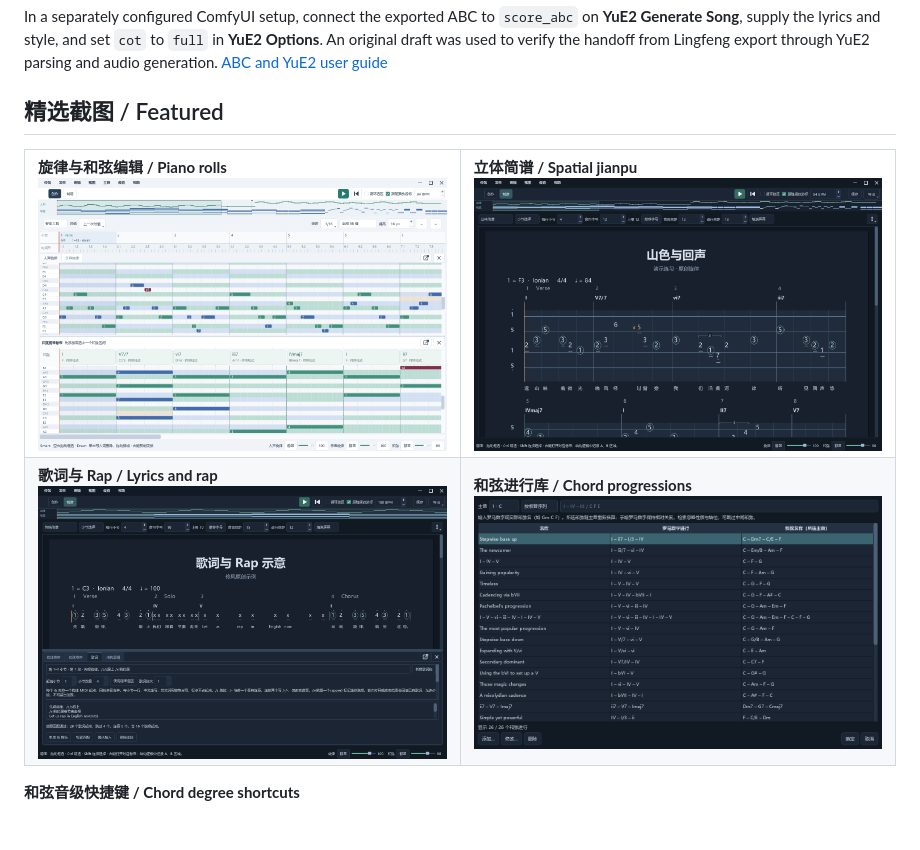
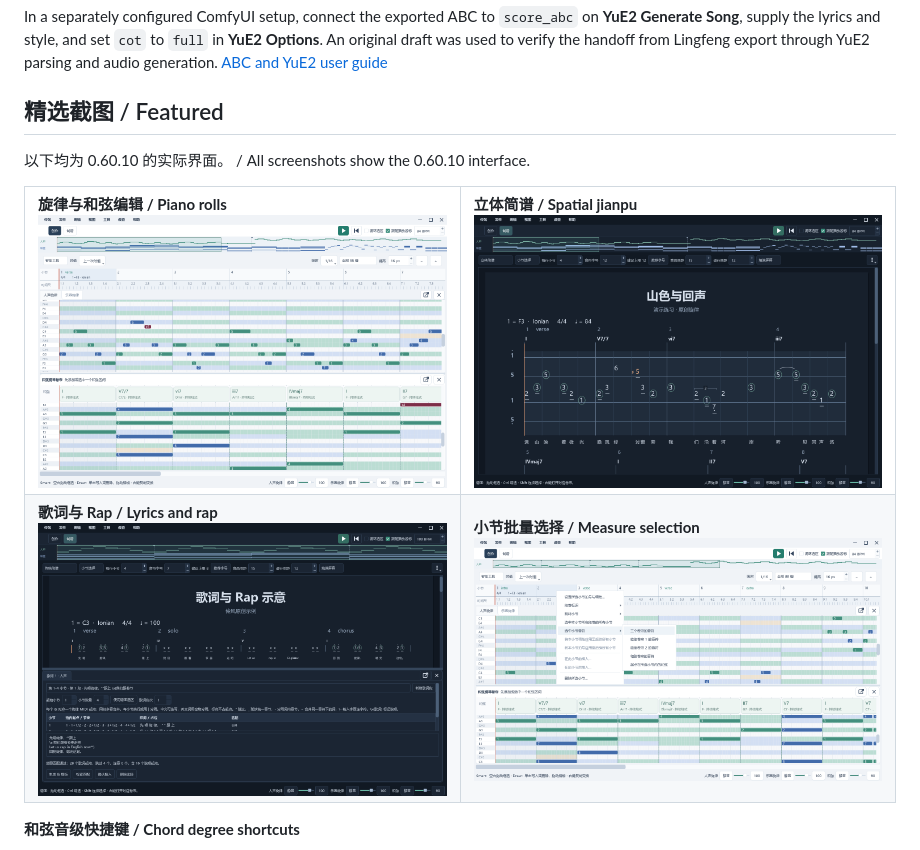
Before and after one commit to li-Ko-Ko/Lingfeng, a Markdown page: README.md, the part around the change. Drawn GitHub-style; pictures changed too: docs/screenshots/lyrics-rap.png, docs/screenshots/measure-selection.png (added), docs/screenshots/progression-library.png (deleted); blank space fills up the shorter version.

Commit message:
Release Lingfeng 0.60.10 with refreshed interface screenshots

```diff
--- a/README.md
+++ b/README.md
@@ -41,6 +41,8 @@ In a separately configured ComfyUI setup, connect the exported ABC to `score_abc
 
 ## 精选截图 / Featured
 
+以下均为 0.60.10 的实际界面。 / All screenshots show the 0.60.10 interface.
+
 <table>
   <tr>
     <td width="50%"><strong>旋律与和弦编辑 / Piano rolls</strong><br><a href="docs/screenshots/compose.png"><img src="docs/screenshots/compose.png" alt="0.60.10 旋律与和弦双卷帘 / Melody and chord piano rolls in 0.60.10" width="640"></a></td>
@@ -48,7 +50,7 @@ In a separately configured ComfyUI setup, connect the exported ABC to `score_abc
   </tr>
   <tr>
     <td width="50%"><strong>歌词与 Rap / Lyrics and rap</strong><br><a href="docs/screenshots/lyrics-rap.png"><img src="docs/screenshots/lyrics-rap.png" alt="传统简谱中的歌词与Rap排版及编辑面板" width="640"></a></td>
-    <td width="50%"><strong>和弦进行库 / Chord progressions</strong><br><a href="docs/screenshots/progression-library.png"><img src="docs/screenshots/progression-library.png" alt="内置和弦进行库的罗马数字、实际和弦及根音序列检索" width="640"></a></td>
+    <td width="50%"><strong>小节批量选择 / Measure selection</strong><br><a href="docs/screenshots/measure-selection.png"><img src="docs/screenshots/measure-selection.png" alt="选中段落中的小节，再批量选取卷帘音符或和弦块 / Select piano-roll notes or chord regions across a section’s measures" width="640"></a></td>
   </tr>
 </table>
 
```
Also changed, not shown: CHANGELOG.md (+13 -0 lines), 2 other files.
